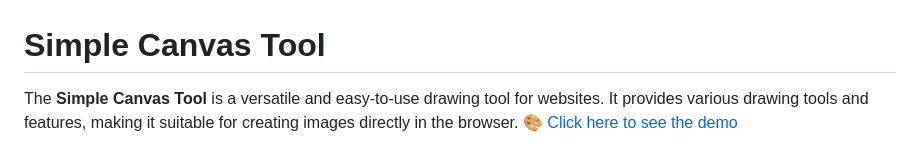
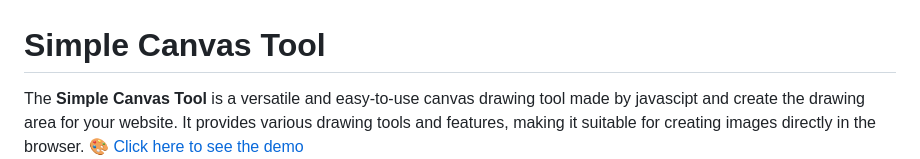
Before and after one commit to ianthefish/simple-canvas-tool, a Markdown page: README.md, the part around the change. Rendered like a GitHub page.

```diff
--- a/README.md
+++ b/README.md
@@ -1,6 +1,6 @@
 # Simple Canvas Tool
 
-The **Simple Canvas Tool** is a versatile and easy-to-use drawing tool for websites. It provides various drawing tools and features, making it suitable for creating images directly in the browser.
+The **Simple Canvas Tool** is a versatile and easy-to-use canvas drawing tool made by javascipt and create the drawing area for your website. It provides various drawing tools and features, making it suitable for creating images directly in the browser.
 🎨 [Click here to see the demo](https://ianthefish.github.io/simple-canvas-tool/)
 ![image](./img/canvas_photo.png)
 
```
